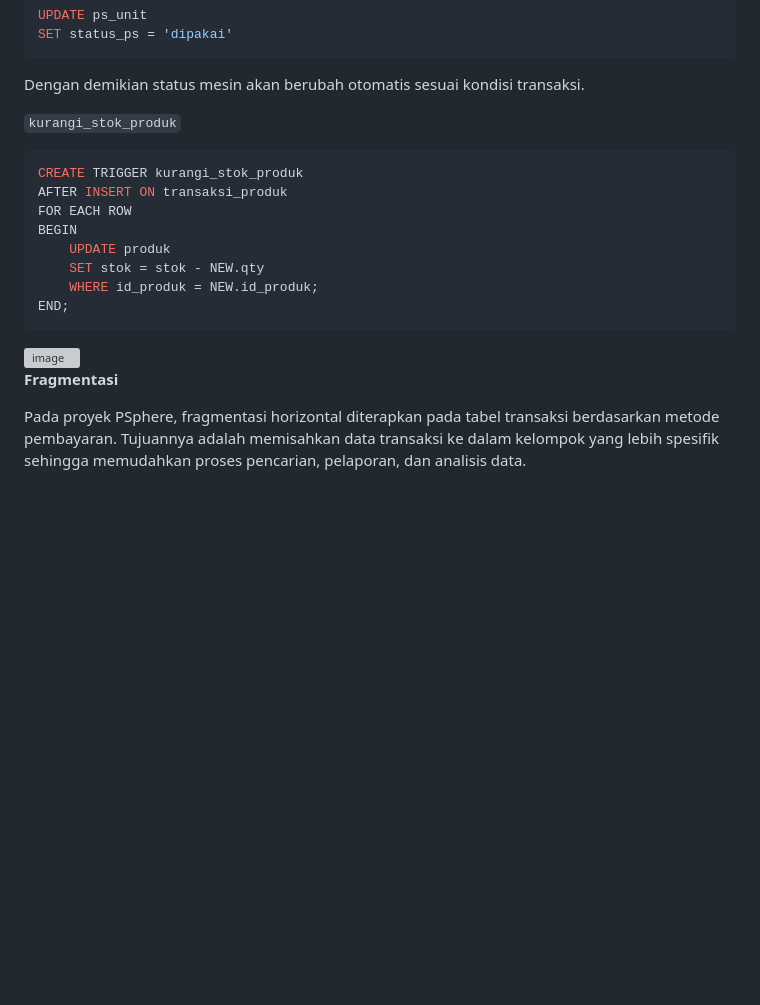
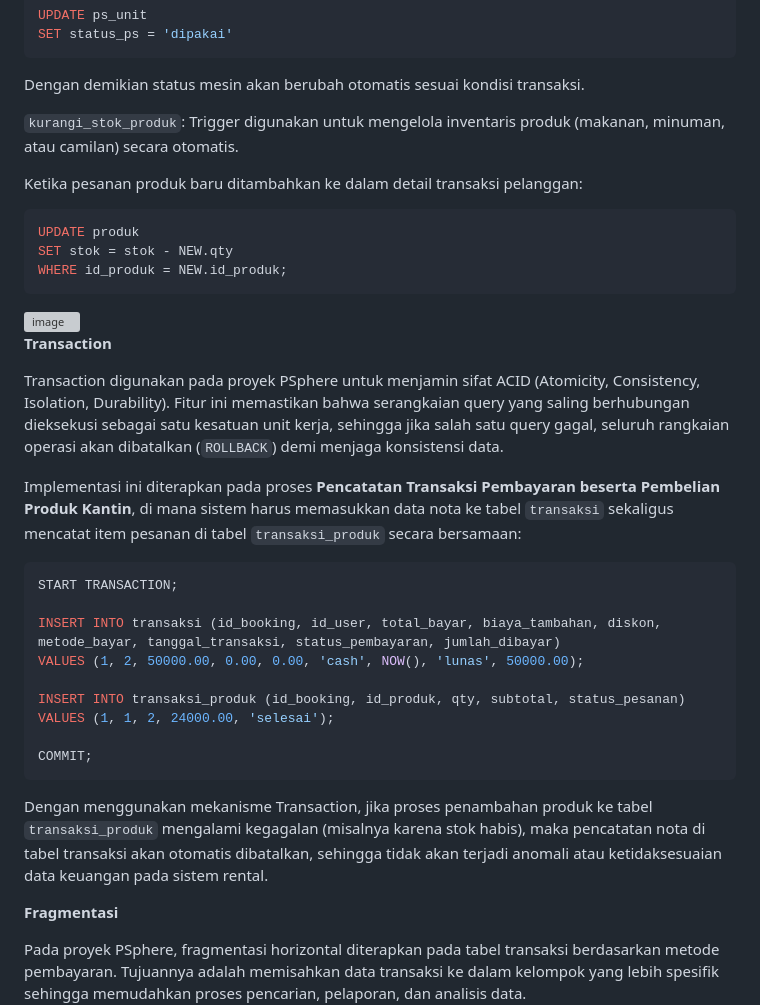
Before and after one commit to viandraagsatri/PSphere, a Markdown page: README.md, the part around the change. Rendered like a GitHub page; blank space fills up the shorter version; grey boxes are pictures that could not be loaded.

````diff
--- a/README.md
+++ b/README.md
@@ -135,20 +135,34 @@ SET status_ps = 'dipakai'
 ```
 Dengan demikian status mesin akan berubah otomatis sesuai kondisi transaksi.
 
-`kurangi_stok_produk`
+`kurangi_stok_produk`: Trigger digunakan untuk mengelola inventaris produk (makanan, minuman, atau camilan) secara otomatis.
+
+Ketika pesanan produk baru ditambahkan ke dalam detail transaksi pelanggan:
 ```sql
-CREATE TRIGGER kurangi_stok_produk
-AFTER INSERT ON transaksi_produk
-FOR EACH ROW
-BEGIN
-    UPDATE produk
-    SET stok = stok - NEW.qty
-    WHERE id_produk = NEW.id_produk;
-END;
+UPDATE produk
+SET stok = stok - NEW.qty
+WHERE id_produk = NEW.id_produk;
 ```
 <img width="532" height="198" alt="image" src="https://github.com/user-attachments/assets/4c11aacd-6bed-4a16-899f-f2d391ee54ef" />
 
+**Transaction**
 
+Transaction digunakan pada proyek PSphere untuk menjamin sifat ACID (Atomicity, Consistency, Isolation, Durability). Fitur ini memastikan bahwa serangkaian query yang saling berhubungan dieksekusi sebagai satu kesatuan unit kerja, sehingga jika salah satu query gagal, seluruh rangkaian operasi akan dibatalkan (`ROLLBACK`) demi menjaga konsistensi data.
+
+Implementasi ini diterapkan pada proses **Pencatatan Transaksi Pembayaran beserta Pembelian Produk Kantin**, di mana sistem harus memasukkan data nota ke tabel `transaksi` sekaligus mencatat item pesanan di tabel `transaksi_produk` secara bersamaan:
+
+```sql
+START TRANSACTION;
+
+INSERT INTO transaksi (id_booking, id_user, total_bayar, biaya_tambahan, diskon, metode_bayar, tanggal_transaksi, status_pembayaran, jumlah_dibayar)
+VALUES (1, 2, 50000.00, 0.00, 0.00, 'cash', NOW(), 'lunas', 50000.00);
+
+INSERT INTO transaksi_produk (id_booking, id_produk, qty, subtotal, status_pesanan)
+VALUES (1, 1, 2, 24000.00, 'selesai');
+
+COMMIT;
+```
+Dengan menggunakan mekanisme Transaction, jika proses penambahan produk ke tabel `transaksi_produk` mengalami kegagalan (misalnya karena stok habis), maka pencatatan nota di tabel transaksi akan otomatis dibatalkan, sehingga tidak akan terjadi anomali atau ketidaksesuaian data keuangan pada sistem rental.
 
 **Fragmentasi**
 
````
